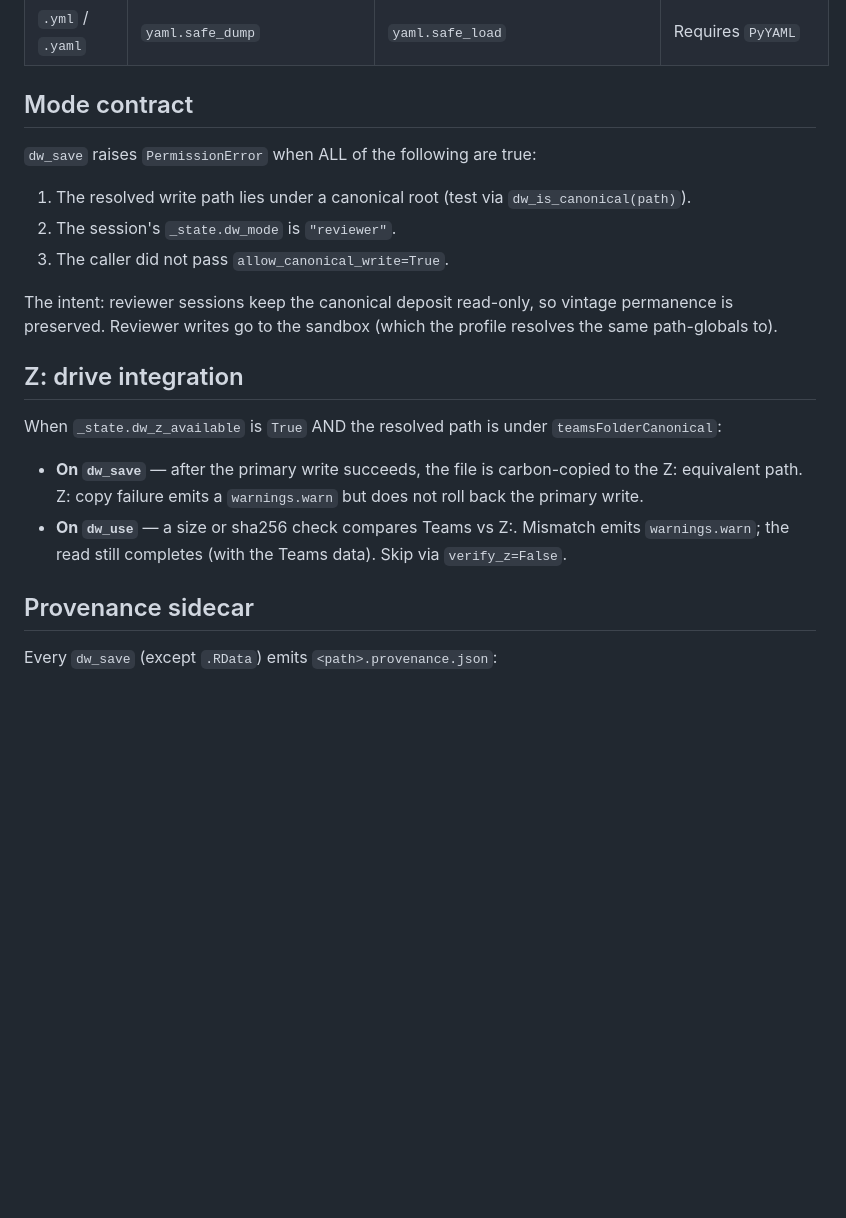
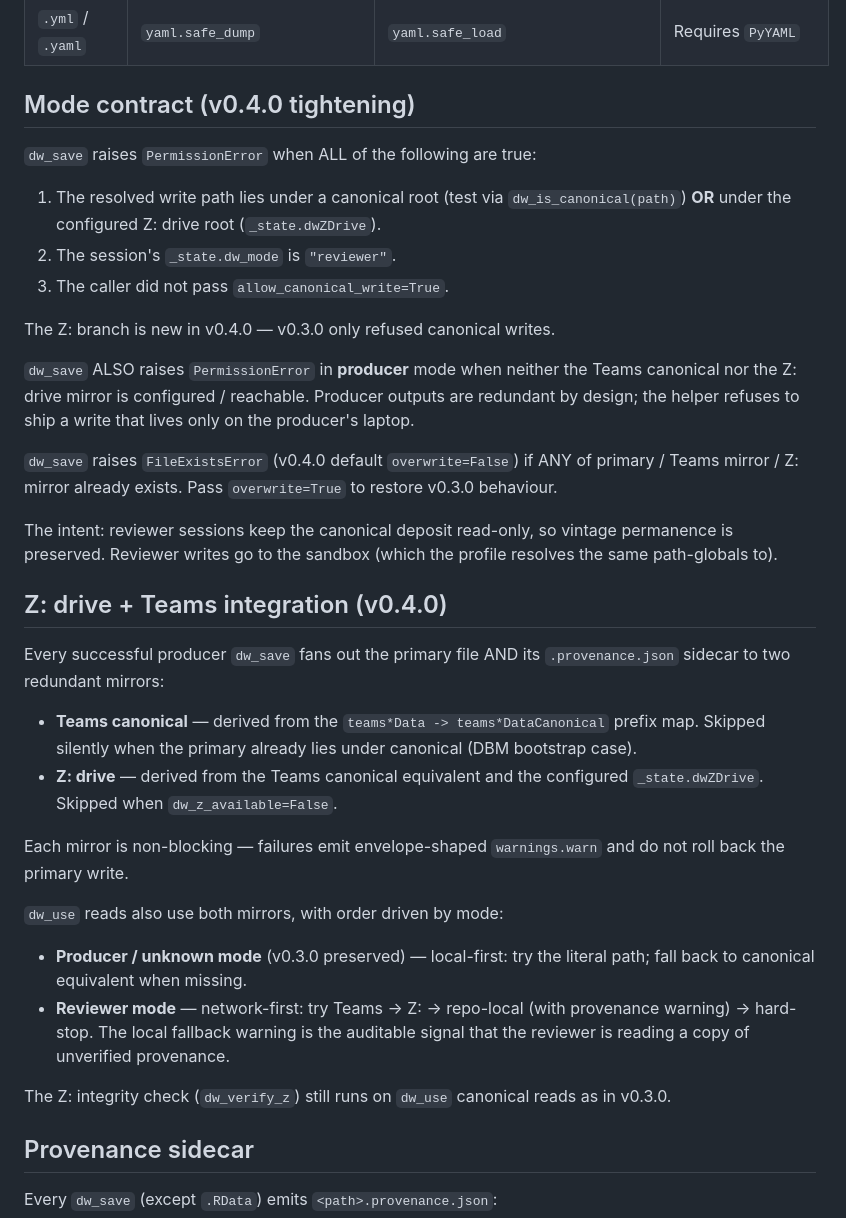
Before and after one commit to unicef-drp/cso-toolkit, a Markdown page: docs/dw_io_python_reference.md, the part around one of its changes. GitHub-like rendering; blank space fills up the shorter version.

```diff
--- a/docs/dw_io_python_reference.md
+++ b/docs/dw_io_python_reference.md
@@ -33,30 +34,56 @@ counterpart.
 | `.json`                     | `json.dump` (DF: `to_json`)         | `json.load`                     | Pretty-printed; `default=str` fallback      |
 | `.yml` / `.yaml`            | `yaml.safe_dump`                    | `yaml.safe_load`                | Requires `PyYAML`                           |
 
-## Mode contract
+## Mode contract (v0.4.0 tightening)
 
 `dw_save` raises `PermissionError` when ALL of the following are true:
 
 1. The resolved write path lies under a canonical root (test via
-   `dw_is_canonical(path)`).
+   `dw_is_canonical(path)`) **OR** under the configured Z: drive root
+   (`_state.dwZDrive`).
 2. The session's `_state.dw_mode` is `"reviewer"`.
 3. The caller did not pass `allow_canonical_write=True`.
 
+The Z: branch is new in v0.4.0 — v0.3.0 only refused canonical writes.
+
+`dw_save` ALSO raises `PermissionError` in **producer** mode when neither
+the Teams canonical nor the Z: drive mirror is configured / reachable.
+Producer outputs are redundant by design; the helper refuses to ship a
+write that lives only on the producer's laptop.
+
+`dw_save` raises `FileExistsError` (v0.4.0 default `overwrite=False`) if
+ANY of primary / Teams mirror / Z: mirror already exists. Pass
+`overwrite=True` to restore v0.3.0 behaviour.
+
 The intent: reviewer sessions keep the canonical deposit read-only, so
-vintage permanence is preserved.  Reviewer writes go to the sandbox
+vintage permanence is preserved. Reviewer writes go to the sandbox
 (which the profile resolves the same path-globals to).
 
-## Z: drive integration
+## Z: drive + Teams integration (v0.4.0)
 
-When `_state.dw_z_available` is `True` AND the resolved path is under
-`teamsFolderCanonical`:
+Every successful producer `dw_save` fans out the primary file AND its
+`.provenance.json` sidecar to two redundant mirrors:
 
-* **On `dw_save`** — after the primary write succeeds, the file is
-  carbon-copied to the Z: equivalent path.  Z: copy failure emits a
-  `warnings.warn` but does not roll back the primary write.
-* **On `dw_use`** — a size or sha256 check compares Teams vs Z:.
-  Mismatch emits `warnings.warn`; the read still completes (with the
-  Teams data).  Skip via `verify_z=False`.
+* **Teams canonical** — derived from the `teams*Data -> teams*DataCanonical`
+  prefix map. Skipped silently when the primary already lies under
+  canonical (DBM bootstrap case).
+* **Z: drive** — derived from the Teams canonical equivalent and the
+  configured `_state.dwZDrive`. Skipped when `dw_z_available=False`.
+
+Each mirror is non-blocking — failures emit envelope-shaped
+`warnings.warn` and do not roll back the primary write.
+
+`dw_use` reads also use both mirrors, with order driven by mode:
+
+* **Producer / unknown mode** (v0.3.0 preserved) — local-first: try the
+  literal path; fall back to canonical equivalent when missing.
+* **Reviewer mode** — network-first: try Teams → Z: → repo-local
+  (with provenance warning) → hard-stop. The local fallback warning is
+  the auditable signal that the reviewer is reading a copy of unverified
+  provenance.
+
+The Z: integrity check (`dw_verify_z`) still runs on `dw_use` canonical
+reads as in v0.3.0.
 
 ## Provenance sidecar
 
```
Also changed, not shown: other parts of docs/dw_io_python_reference.md (+11 -10 lines), docs/dw_io_reference.md (+53 -11 lines).
